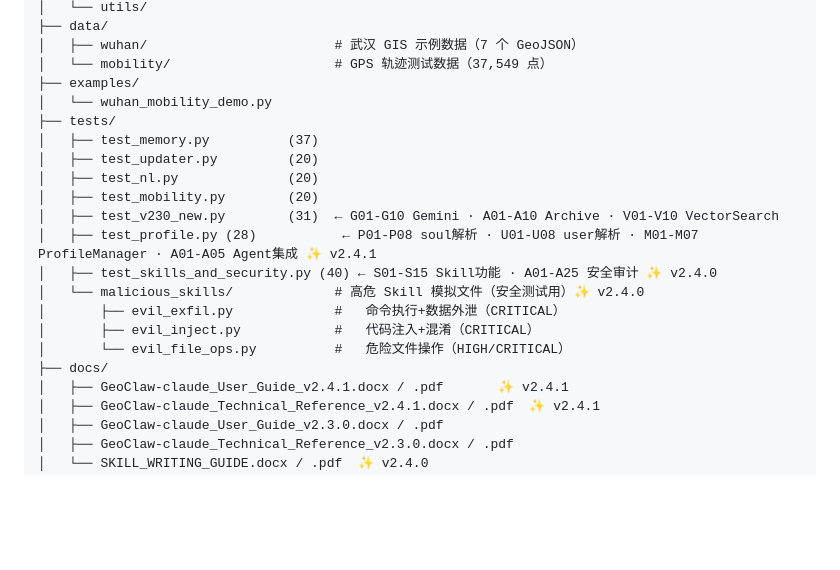
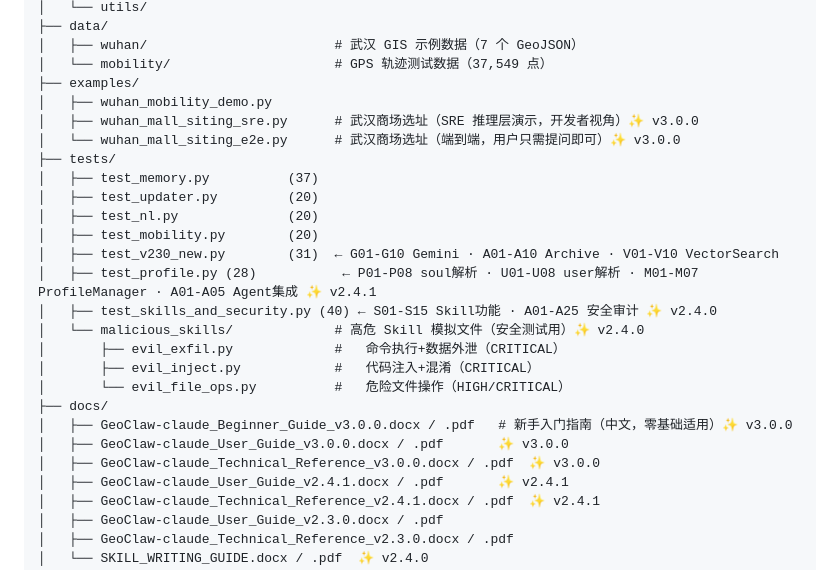
Before and after one commit to whuyao/GeoClaw_Claude, a Markdown page: README.md, the part around one of its changes. Drawn GitHub-style; blank space fills up the shorter version.

```diff
--- a/README.md
+++ b/README.md
@@ -1076,7 +1121,9 @@ GeoClaw_Claude/
 │   ├── wuhan/                        # 武汉 GIS 示例数据（7 个 GeoJSON）
 │   └── mobility/                     # GPS 轨迹测试数据（37,549 点）
 ├── examples/
-│   └── wuhan_mobility_demo.py
+│   ├── wuhan_mobility_demo.py
+│   ├── wuhan_mall_siting_sre.py      # 武汉商场选址（SRE 推理层演示，开发者视角）✨ v3.0.0
+│   └── wuhan_mall_siting_e2e.py      # 武汉商场选址（端到端，用户只需提问即可）✨ v3.0.0
 ├── tests/
 │   ├── test_memory.py          (37)
 │   ├── test_updater.py         (20)
@@ -1090,6 +1137,9 @@ GeoClaw_Claude/
 │       ├── evil_inject.py            #   代码注入+混淆（CRITICAL）
 │       └── evil_file_ops.py          #   危险文件操作（HIGH/CRITICAL）
 ├── docs/
+│   ├── GeoClaw-claude_Beginner_Guide_v3.0.0.docx / .pdf   # 新手入门指南（中文，零基础适用）✨ v3.0.0
+│   ├── GeoClaw-claude_User_Guide_v3.0.0.docx / .pdf       ✨ v3.0.0
+│   ├── GeoClaw-claude_Technical_Reference_v3.0.0.docx / .pdf  ✨ v3.0.0
 │   ├── GeoClaw-claude_User_Guide_v2.4.1.docx / .pdf       ✨ v2.4.1
 │   ├── GeoClaw-claude_Technical_Reference_v2.4.1.docx / .pdf  ✨ v2.4.1
 │   ├── GeoClaw-claude_User_Guide_v2.3.0.docx / .pdf
```
Also changed, not shown: other parts of README.md (+46 -1 lines).
